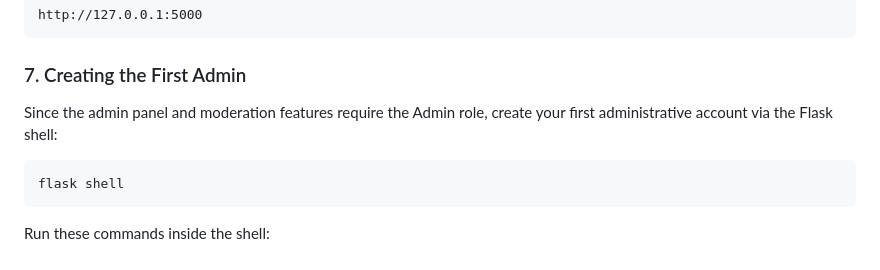
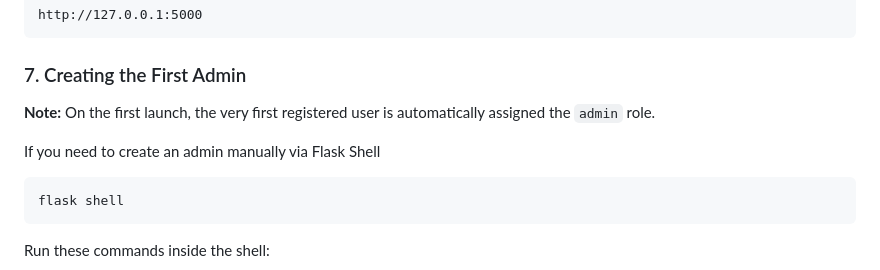
Before and after one commit to SKotyash/mini-medium, a Markdown page: README.md, the part around the change. Drawn GitHub-style.

`````diff
--- a/README.md
+++ b/README.md
@@ -155,7 +155,9 @@ Application will be available at:
 http://127.0.0.1:5000
 ````
 ### 7. Creating the First Admin
-Since the admin panel and moderation features require the Admin role, create your first administrative account via the Flask shell:
+**Note:** On the first launch, the very first registered user is automatically assigned the `admin` role.
+
+If you need to create an admin manually via Flask Shell
 ```bash
 flask shell
 ```
`````
